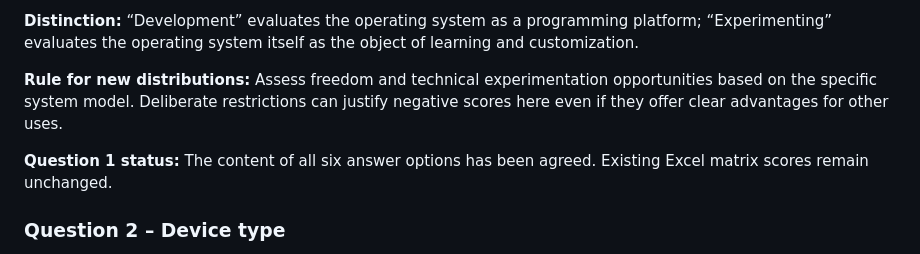
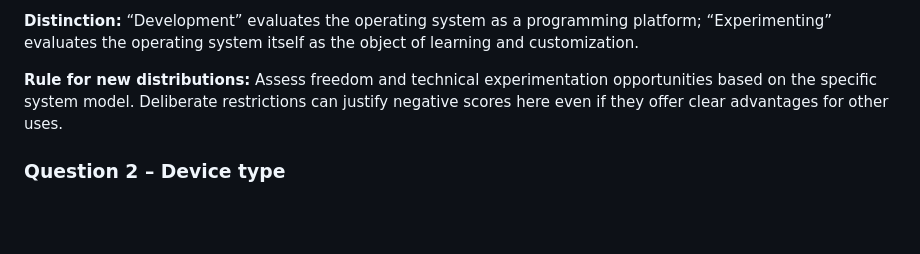
Before and after one commit to ff4f-git/distrochooser, a Markdown page: docs/scoring-logic.md, the part around the change. GitHub-like rendering; blank space fills up the shorter version.

```diff
--- a/docs/scoring-logic.md
+++ b/docs/scoring-logic.md
@@ -102,8 +102,6 @@ Well-integrated office and communication software, an understandable interface,
 
 **Rule for new distributions:** Assess freedom and technical experimentation opportunities based on the specific system model. Deliberate restrictions can justify negative scores here even if they offer clear advantages for other uses.
 
-**Question 1 status:** The content of all six answer options has been agreed. Existing Excel matrix scores remain unchanged.
-
 ### Question 2 – Device type
 
 **Scoring range: −10 to +10 points.** Device type is generally a supplementary suitability criterion, not a categorical exclusion. Larger gaps are used only when objectively justified by device-specific differences. Small differences are deliberately useful: they can affect the order when total scores are otherwise close.
```
